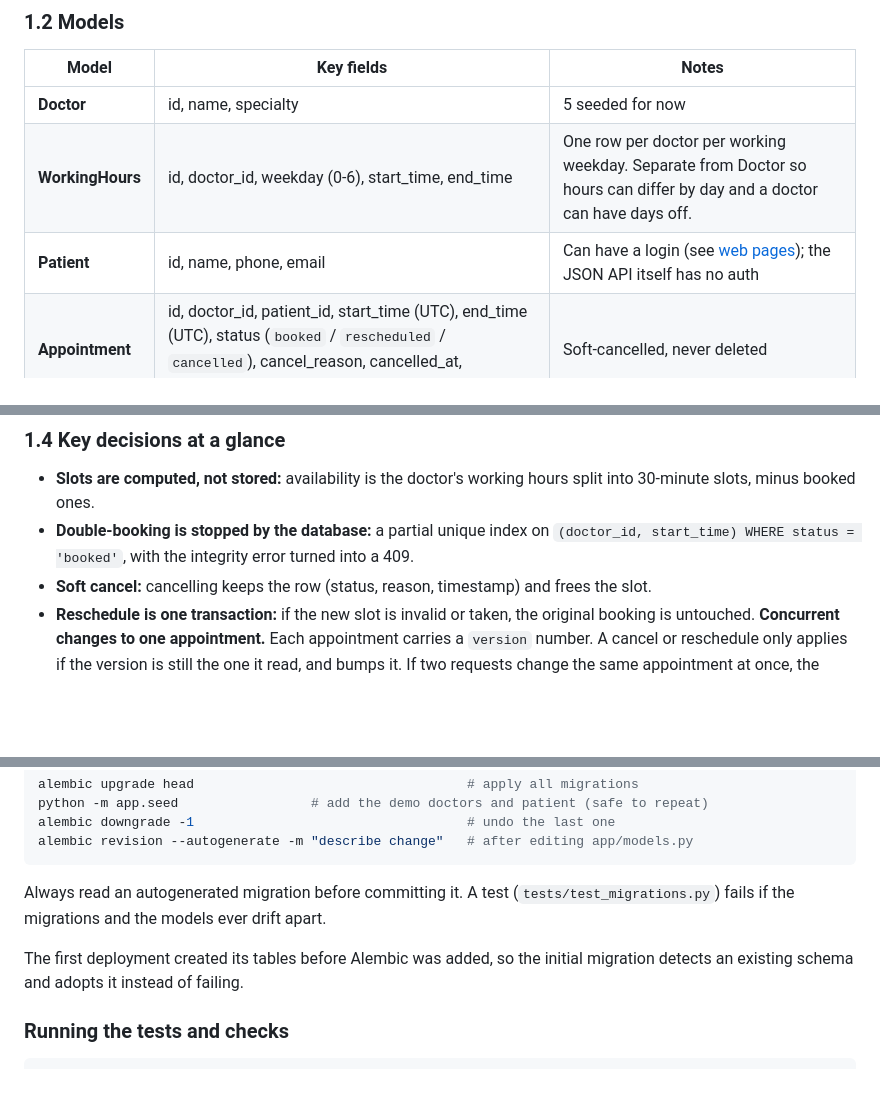
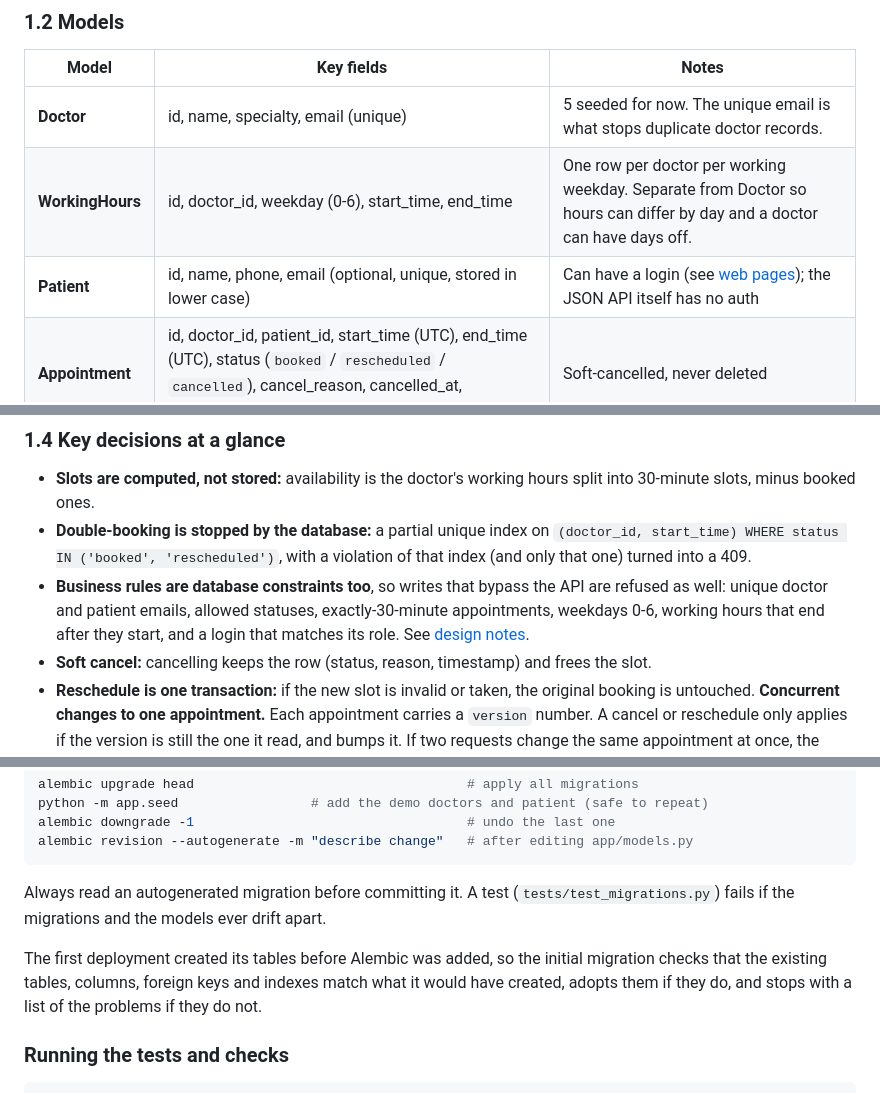
Before and after one commit to TamiraAtieno1/Miadi, a Markdown page: README.md, 3 parts joined by grey strips. Rendered like a GitHub page; blank space fills up the shorter version.

Commit message:
docs: describe the database rules

````diff
--- a/README.md
+++ b/README.md
@@ -24,9 +24,9 @@ Miadi (Swahili for "appointment") is a REST API for booking, cancelling and resc
 
 | Model | Key fields | Notes |
 |---|---|---|
-| **Doctor** | id, name, specialty | 5 seeded for now |
+| **Doctor** | id, name, specialty, email (unique) | 5 seeded for now. The unique email is what stops duplicate doctor records. |
 | **WorkingHours** | id, doctor_id, weekday (0-6), start_time, end_time | One row per doctor per working weekday. Separate from Doctor so hours can differ by day and a doctor can have days off. |
-| **Patient** | id, name, phone, email | Can have a login (see [web pages](docs/web-pages.md)); the JSON API itself has no auth |
+| **Patient** | id, name, phone, email (optional, unique, stored in lower case) | Can have a login (see [web pages](docs/web-pages.md)); the JSON API itself has no auth |
 | **Appointment** | id, doctor_id, patient_id, start_time (UTC), end_time (UTC), status (`booked` / `rescheduled` / `cancelled`), cancel_reason, cancelled_at, created_at, updated_at | Soft-cancelled, never deleted |
 
 ### 1.3 Components
@@ -47,7 +47,8 @@ Client -> Routers (HTTP, validation, status codes)
 ### 1.4 Key decisions at a glance
 
 - **Slots are computed, not stored:** availability is the doctor's working hours split into 30-minute slots, minus booked ones.
-- **Double-booking is stopped by the database:** a partial unique index on `(doctor_id, start_time) WHERE status = 'booked'`, with the integrity error turned into a 409.
+- **Double-booking is stopped by the database:** a partial unique index on `(doctor_id, start_time) WHERE status IN ('booked', 'rescheduled')`, with a violation of that index (and only that one) turned into a 409.
+- **Business rules are database constraints too**, so writes that bypass the API are refused as well: unique doctor and patient emails, allowed statuses, exactly-30-minute appointments, weekdays 0-6, working hours that end after they start, and a login that matches its role. See [design notes](docs/design.md#rules-enforced-by-the-database).
 - **Soft cancel:** cancelling keeps the row (status, reason, timestamp) and frees the slot.
 - **Reschedule is one transaction:** if the new slot is invalid or taken, the original booking is untouched.
 **Concurrent changes to one appointment.**
@@ -98,7 +99,7 @@ alembic revision --autogenerate -m "describe change"   # after editing app/model
 ```
 Always read an autogenerated migration before committing it. A test (`tests/test_migrations.py`) fails if the migrations and the models ever drift apart.
 
-The first deployment created its tables before Alembic was added, so the initial migration detects an existing schema and adopts it instead of failing.
+The first deployment created its tables before Alembic was added, so the initial migration checks that the existing tables, columns, foreign keys and indexes match what it would have created, adopts them if they do, and stops with a list of the problems if they do not.
 
 ### Running the tests and checks
 ```bash
````
Also changed, not shown: other parts of README.md (+1 -1 lines), docs/design.md (+20 -0 lines).
